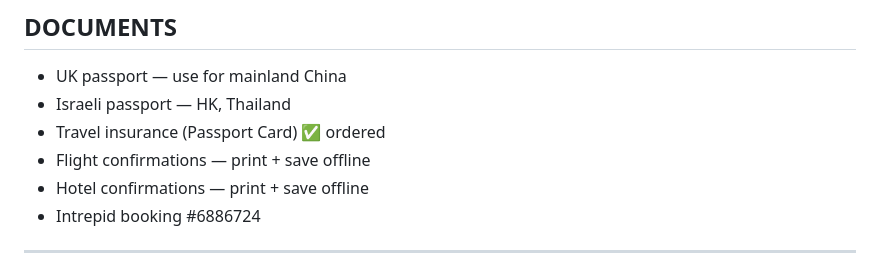
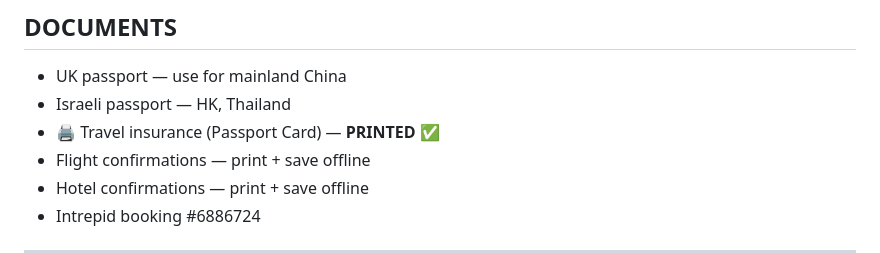
Before and after one commit to galexv400-ctrl/alex-travel-china, a Markdown page: travel/china-2026/packing-list.md, the part around the change. Rendered like a GitHub page.

Commit message:
Mark insurance documents as printed

```diff
--- a/travel/china-2026/packing-list.md
+++ b/travel/china-2026/packing-list.md
@@ -287,7 +287,7 @@
 ## DOCUMENTS
 - UK passport — use for mainland China
 - Israeli passport — HK, Thailand
-- Travel insurance (Passport Card) ✅ ordered
+- 🖨 Travel insurance (Passport Card) — **PRINTED** ✅
 - Flight confirmations — print + save offline
 - Hotel confirmations — print + save offline
 - Intrepid booking #6886724
```
